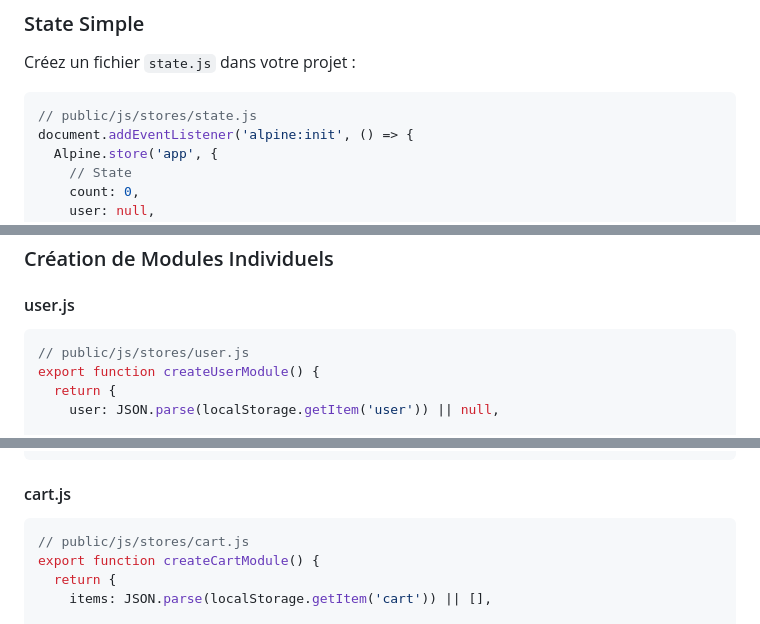
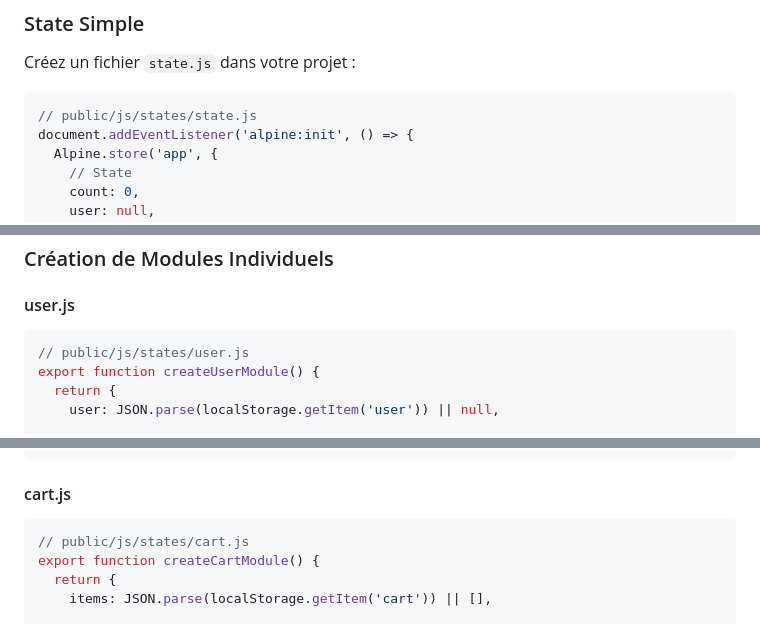
Before and after one commit to oswaldB/marki14, a Markdown page: guides/ALPINEJS-STATE-DEVELOPMENT.md, 3 parts joined by grey strips. Drawn GitHub-style.

Commit message:
Update ALPINEJS-STATE-DEVELOPMENT guide
Generated by Mistral Vibe.
Co-Authored-By: Mistral Vibe <vibe@mistral.ai>

````diff
--- a/guides/ALPINEJS-STATE-DEVELOPMENT.md
+++ b/guides/ALPINEJS-STATE-DEVELOPMENT.md
@@ -29,7 +29,7 @@ Alpine.js offre plusieurs approches pour gérer l'état global de votre applicat
 Créez un fichier `state.js` dans votre projet :
 
 ```javascript
-// public/js/stores/state.js
+// public/js/states/state.js
 document.addEventListener('alpine:init', () => {
   Alpine.store('app', {
     // State
@@ -125,7 +125,7 @@ public/
 #### user.js
 
 ```javascript
-// public/js/stores/user.js
+// public/js/states/user.js
 export function createUserModule() {
   return {
     user: JSON.parse(localStorage.getItem('user')) || null,
@@ -162,7 +162,7 @@ export function createUserModule() {
 #### cart.js
 
 ```javascript
-// public/js/stores/cart.js
+// public/js/states/cart.js
 export function createCartModule() {
   return {
     items: JSON.parse(localStorage.getItem('cart')) || [],
````
Also changed, not shown: other parts of guides/ALPINEJS-STATE-DEVELOPMENT.md (+2 -2 lines).
